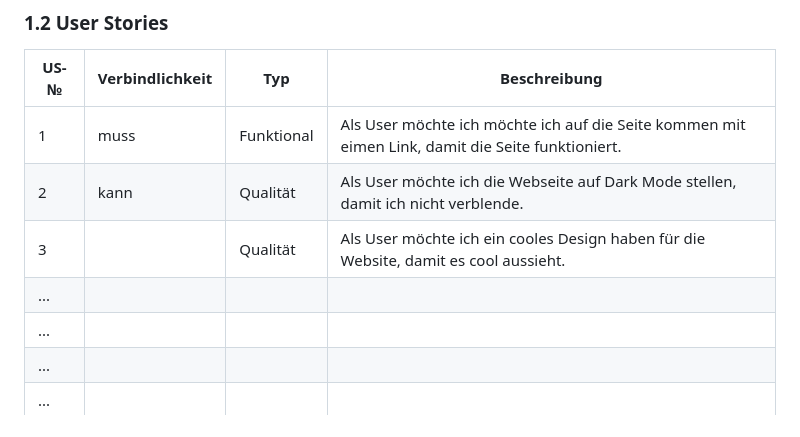
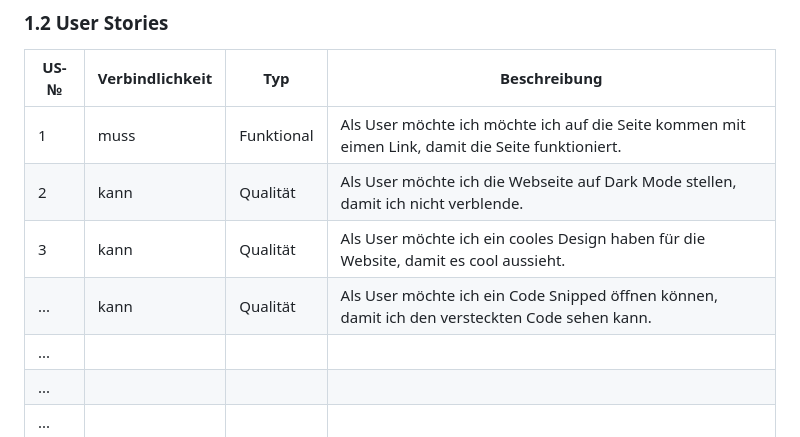
Before and after one commit to Kurizaki/LA1600, a Markdown page: Projekt Dokumentation.md, the part around the change. Rendered like a GitHub page.

```diff
--- a/Projekt Dokumentation.md
+++ b/Projekt Dokumentation.md
@@ -23,8 +23,8 @@ Gruppe Grapefruit Angelov, Koelewijn, Jeanneret Winsky, Oesch
 | ---- | --------------- | ---- | ---------------------------------- |
 | 1    |      muss       | Funktional | Als User möchte ich möchte ich auf die Seite kommen mit eimen Link, damit die Seite funktioniert.|
 | 2    |      kann       | Qualität   | Als User möchte ich die Webseite auf Dark Mode stellen, damit ich nicht verblende. |
-| 3    |          | Qualität   | Als User möchte ich ein cooles Design haben für die Website, damit es cool aussieht. |
-| ...  |                 |      |                                    |
+| 3    |      kann       | Qualität   | Als User möchte ich ein cooles Design haben für die Website, damit es cool aussieht. |
+| ...  |      kann       | Qualität   | Als User möchte ich ein Code Snipped öffnen können, damit ich den versteckten Code sehen kann. |
 | ...  |                 |      |                                    |
 | ...  |                 |      |                                    |
 | ...  |                 |      |                                    |
```
